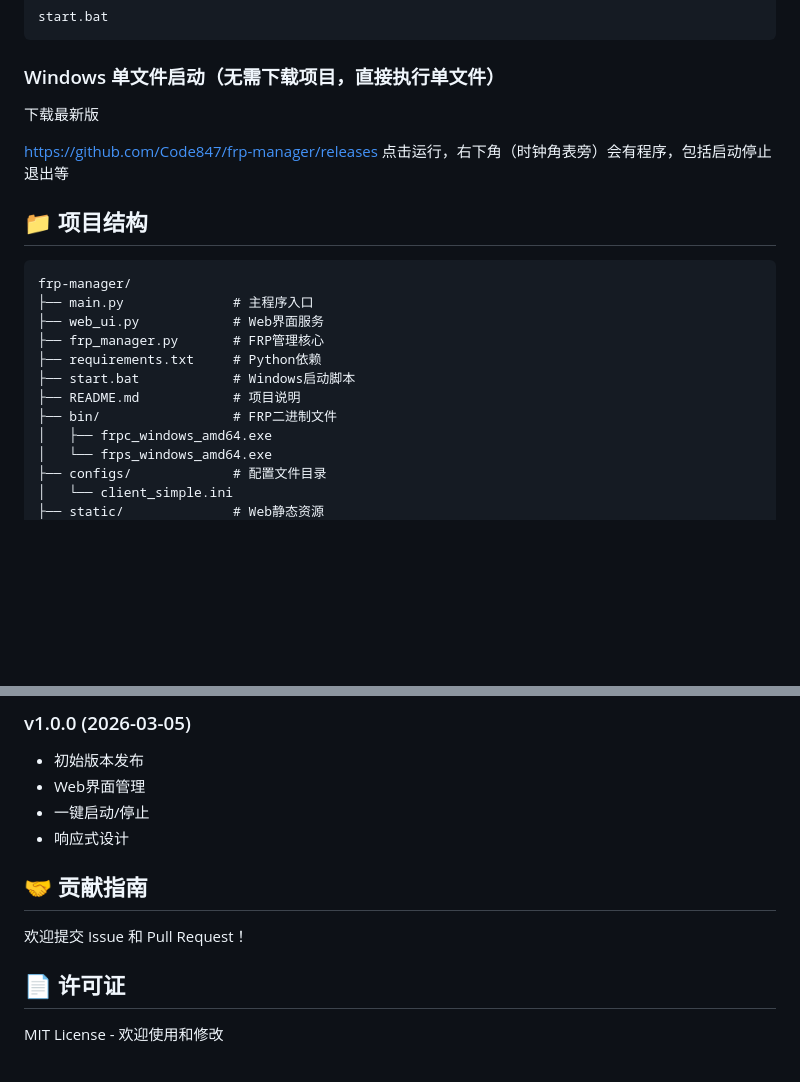
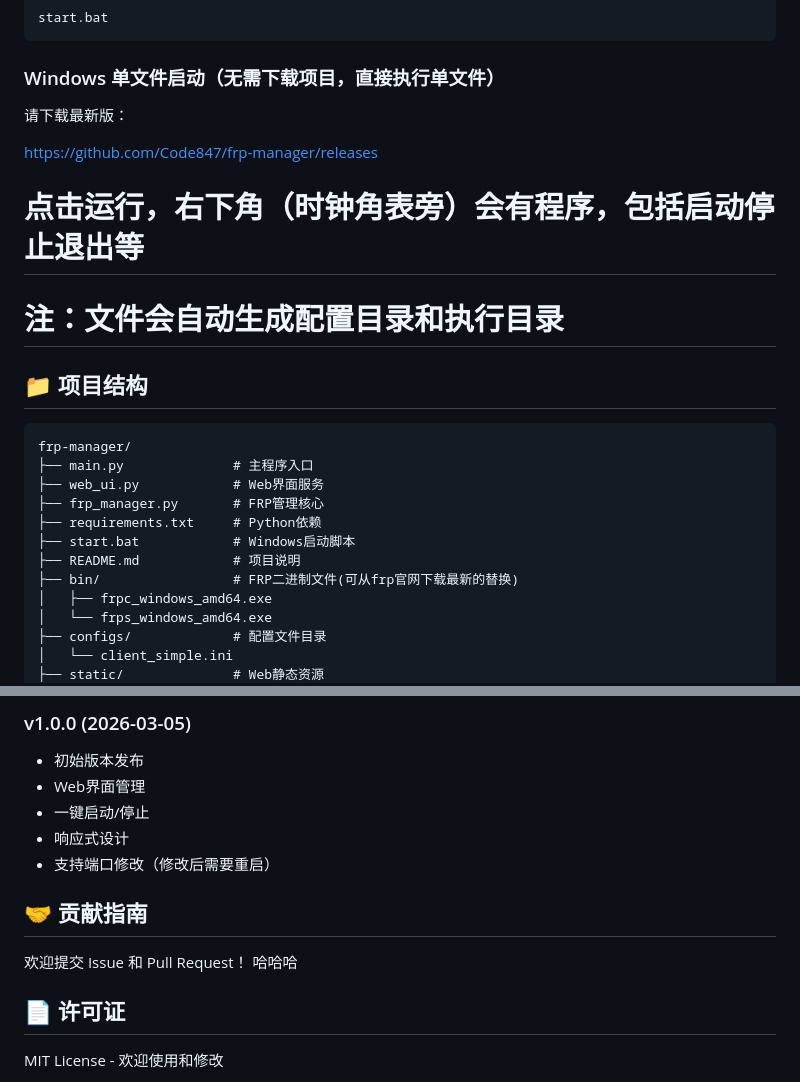
Before and after one commit to Code847/frp-manager, a Markdown page: README.md, 2 parts joined by grey strips. Rendered like a GitHub page; blank space fills up the shorter version.

````diff
--- a/README.md
+++ b/README.md
@@ -50,10 +50,12 @@ start.bat
 ```
 ### Windows 单文件启动（无需下载项目，直接执行单文件）
 
-下载最新版
+请下载最新版：
 
 https://github.com/Code847/frp-manager/releases
-点击运行，右下角（时钟角表旁）会有程序，包括启动停止退出等
+# 点击运行，右下角（时钟角表旁）会有程序，包括启动停止退出等
+# 注：文件会自动生成配置目录和执行目录
+
 
 
 ## 📁 项目结构
@@ -66,7 +68,7 @@ frp-manager/
 ├── requirements.txt     # Python依赖
 ├── start.bat            # Windows启动脚本
 ├── README.md            # 项目说明
-├── bin/                 # FRP二进制文件
+├── bin/                 # FRP二进制文件(可从frp官网下载最新的替换)
 │   ├── frpc_windows_amd64.exe
 │   └── frps_windows_amd64.exe
 ├── configs/             # 配置文件目录
@@ -130,10 +132,12 @@ remote_port = 远程端口
 - Web界面管理
 - 一键启动/停止
 - 响应式设计
+- 支持端口修改（修改后需要重启）
 
 ## 🤝 贡献指南
 
 欢迎提交 Issue 和 Pull Request！
+哈哈哈
 
 ## 📄 许可证
 
````
